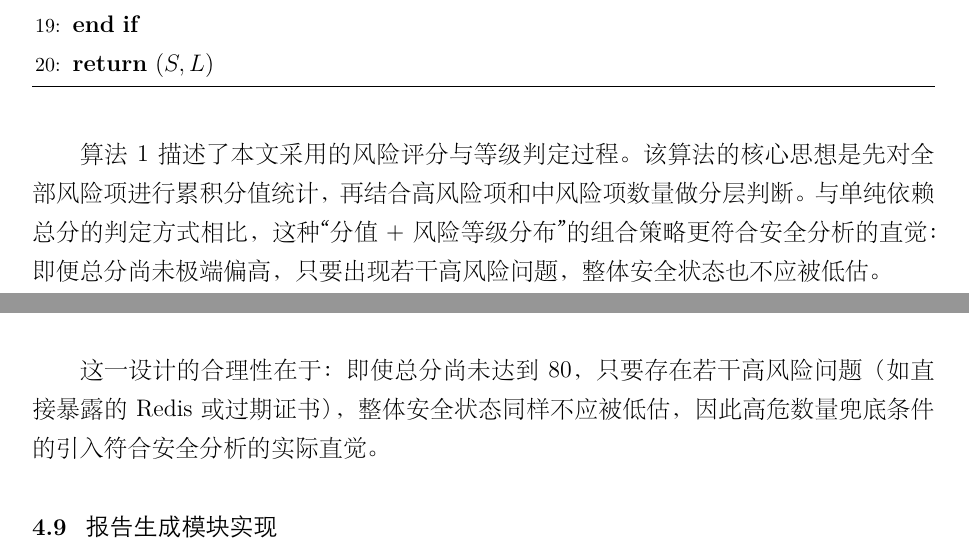
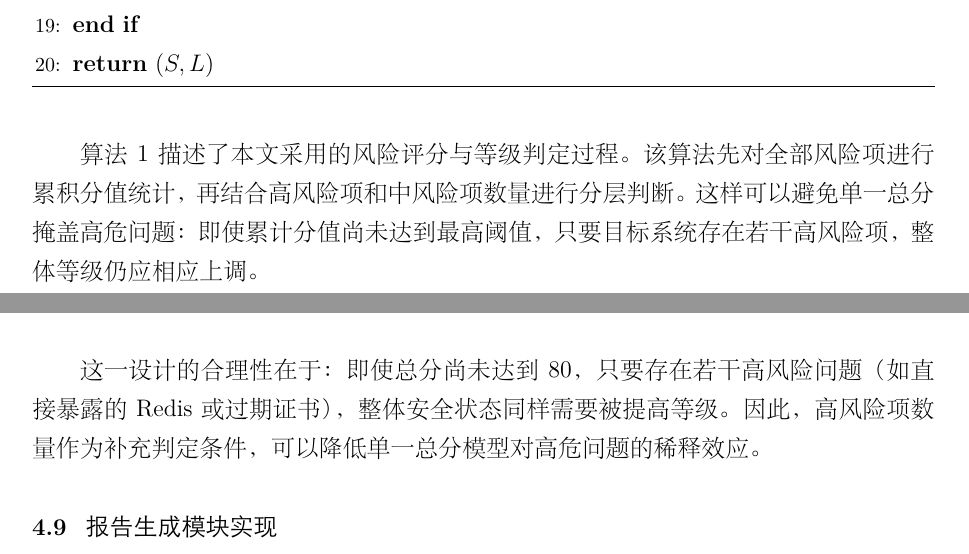
Before and after one commit to AndrewAccuracy/WebTLSRiskInspector, a LaTeX document (report.tex): two parts of pages 13 and 29 of 61, joined at a grey line, cut so that both start at the same text. The pictures show the PDF file report.pdf that the author committed with the source.

Commit message:
Refine risk scoring explanation

```diff
--- a/report.tex
+++ b/report.tex
@@ -312,7 +312,7 @@ S = \sum_{i=1}^{n} s_i
 \end{algorithmic}
 \end{algorithm}
 
-算法 \ref{alg:risk-score} 描述了本文采用的风险评分与等级判定过程。该算法的核心思想是先对全部风险项进行累积分值统计，再结合高风险项和中风险项数量做分层判断。与单纯依赖总分的判定方式相比，这种“分值 + 风险等级分布”的组合策略更符合安全分析的直觉：即便总分尚未极端偏高，只要出现若干高风险问题，整体安全状态也不应被低估。
+算法 \ref{alg:risk-score} 描述了本文采用的风险评分与等级判定过程。该算法先对全部风险项进行累积分值统计，再结合高风险项和中风险项数量进行分层判断。这样可以避免单一总分掩盖高危问题：即使累计分值尚未达到最高阈值，只要目标系统存在若干高风险项，整体等级仍应相应上调。
 
 \subsection{设计原则与关键权衡}
 
@@ -804,14 +804,14 @@ def summarize(findings: List[Finding]) -> dict:
     }
 \end{lstlisting}
 
-该函数实现了算法 \ref{alg:risk-score} 中描述的评分逻辑。等级判定采用“分值优先、高危数量兜底”的组合策略：
+该函数实现了算法 \ref{alg:risk-score} 中描述的评分逻辑。等级判定采用“总分阈值与高风险项数量共同约束”的组合策略：
 \begin{itemize}
   \item 若总分 $\geq 80$ 或高风险项 $\geq 3$ 个，判定为高风险；
   \item 若总分 $\geq 40$，或存在至少 1 个高风险项，或中风险项 $\geq 4$ 个，判定为中风险；
   \item 其余情况判定为低风险。
 \end{itemize}
 
-这一设计的合理性在于：即使总分尚未达到 80，只要存在若干高风险问题（如直接暴露的 Redis 或过期证书），整体安全状态同样不应被低估，因此高危数量兜底条件的引入符合安全分析的实际直觉。
+这一设计的合理性在于：即使总分尚未达到 80，只要存在若干高风险问题（如直接暴露的 Redis 或过期证书），整体安全状态同样需要被提高等级。因此，高风险项数量作为补充判定条件，可以降低单一总分模型对高危问题的稀释效应。
 
 \subsection{报告生成模块实现}
 
```
Also changed, not shown: report.pdf, report.tex (6 more changed lines).
